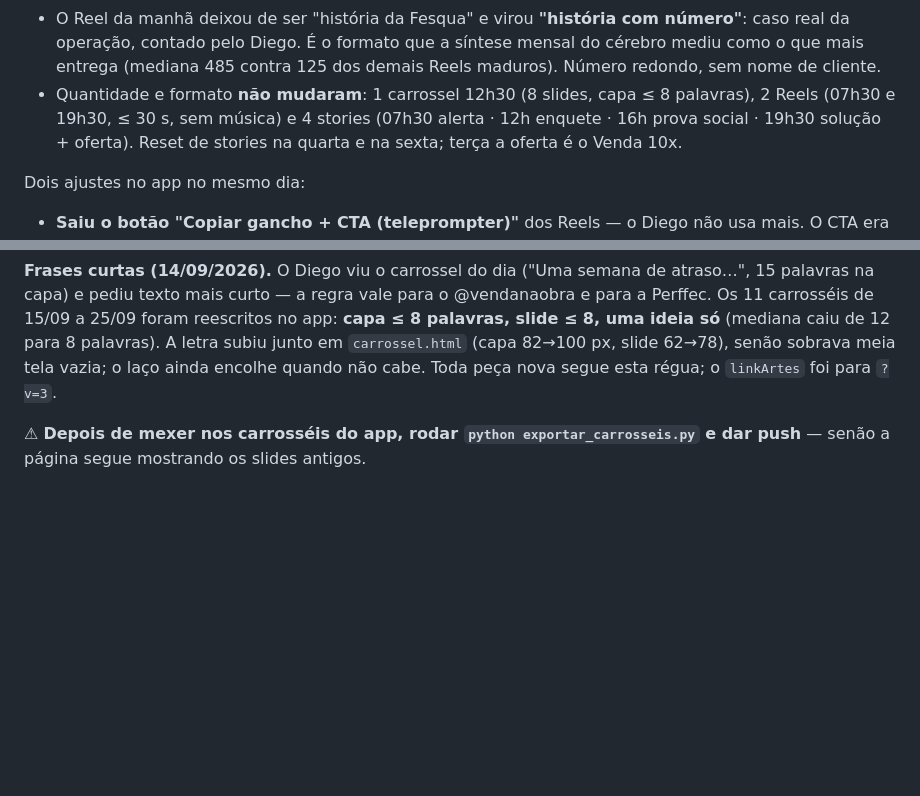
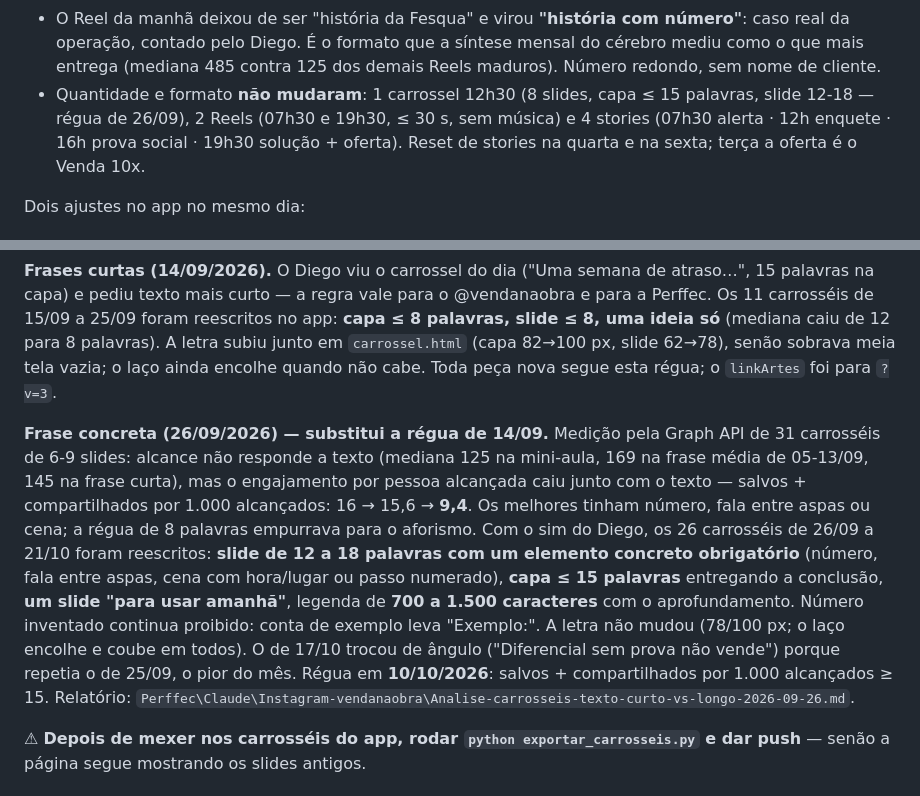
Before and after one commit to diegohenriquemoraes-eng/canteiro-stories, a Markdown page: CLAUDE.md, 2 parts joined by grey strips. Rendered like a GitHub page; blank space fills up the shorter version.

Commit message:
CLAUDE: regua do carrossel passa a frase concreta (26/09)
Co-Authored-By: Claude Opus 5.5 <noreply@anthropic.com>

```diff
--- a/CLAUDE.md
+++ b/CLAUDE.md
@@ -252,7 +252,7 @@ Canteiro (22 a 25/09) foram refeitos e o ciclo foi até **21/10** — 30 dias.
   síntese mensal do cérebro mediu como o que mais entrega (mediana 485 contra
   125 dos demais Reels maduros). Número redondo, sem nome de cliente.
 - Quantidade e formato **não mudaram**: 1 carrossel 12h30 (8 slides, capa
-  ≤ 8 palavras), 2 Reels (07h30 e 19h30, ≤ 30 s, sem música) e 4 stories
+  ≤ 15 palavras, slide 12-18 — régua de 26/09), 2 Reels (07h30 e 19h30, ≤ 30 s, sem música) e 4 stories
   (07h30 alerta · 12h enquete · 16h prova social · 19h30 solução + oferta).
   Reset de stories na quarta e na sexta; terça a oferta é o Venda 10x.
 
@@ -312,6 +312,20 @@ ideia só** (mediana caiu de 12 para 8 palavras). A letra subiu junto em `carros
 82→100 px, slide 62→78), senão sobrava meia tela vazia; o laço ainda encolhe quando não cabe.
 Toda peça nova segue esta régua; o `linkArtes` foi para `?v=3`.
 
+**Frase concreta (26/09/2026) — substitui a régua de 14/09.** Medição pela Graph API de 31
+carrosséis de 6-9 slides: alcance não responde a texto (mediana 125 na mini-aula, 169 na frase
+média de 05-13/09, 145 na frase curta), mas o engajamento por pessoa alcançada caiu junto com o
+texto — salvos + compartilhados por 1.000 alcançados: 16 → 15,6 → **9,4**. Os melhores tinham
+número, fala entre aspas ou cena; a régua de 8 palavras empurrava para o aforismo. Com o sim do
+Diego, os 26 carrosséis de 26/09 a 21/10 foram reescritos: **slide de 12 a 18 palavras com um
+elemento concreto obrigatório** (número, fala entre aspas, cena com hora/lugar ou passo numerado),
+**capa ≤ 15 palavras** entregando a conclusão, **um slide "para usar amanhã"**, legenda de **700 a
+1.500 caracteres** com o aprofundamento. Número inventado continua proibido: conta de exemplo leva
+"Exemplo:". A letra não mudou (78/100 px; o laço encolhe e coube em todos). O de 17/10 trocou de
+ângulo ("Diferencial sem prova não vende") porque repetia o de 25/09, o pior do mês.
+Régua em **10/10/2026**: salvos + compartilhados por 1.000 alcançados ≥ 15. Relatório:
+`Perffec\Claude\Instagram-vendanaobra\Analise-carrosseis-texto-curto-vs-longo-2026-09-26.md`.
+
 ⚠ **Depois de mexer nos carrosséis do app, rodar `python exportar_carrosseis.py` e dar push** —
 senão a página segue mostrando os slides antigos.
 
```
